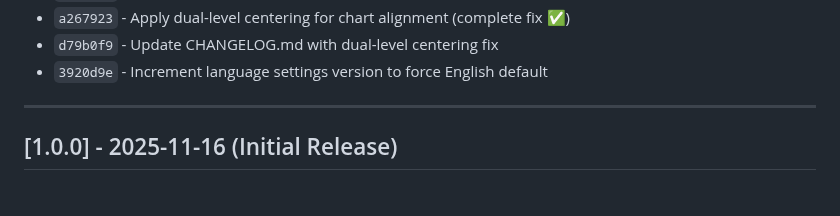
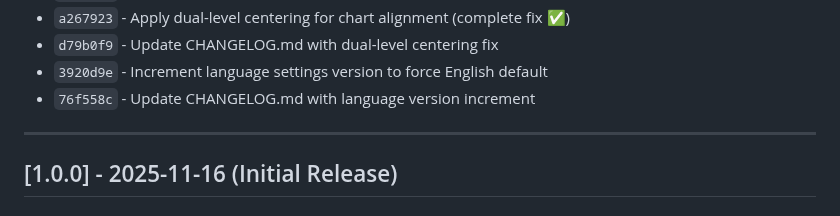
Before and after one commit to nozomi-sawada/lagos-weekly-record-analysis, a Markdown page: CHANGELOG.md, the part around the change. Drawn GitHub-style.

Commit message:
Add final commit to CHANGELOG.md

```diff
--- a/CHANGELOG.md
+++ b/CHANGELOG.md
@@ -223,6 +223,7 @@ and this project adheres to [Semantic Versioning](https://semver.org/spec/v2.0.0
 - `a267923` - Apply dual-level centering for chart alignment (complete fix ✅)
 - `d79b0f9` - Update CHANGELOG.md with dual-level centering fix
 - `3920d9e` - Increment language settings version to force English default
+- `76f558c` - Update CHANGELOG.md with language version increment
 
 ---
 
```
